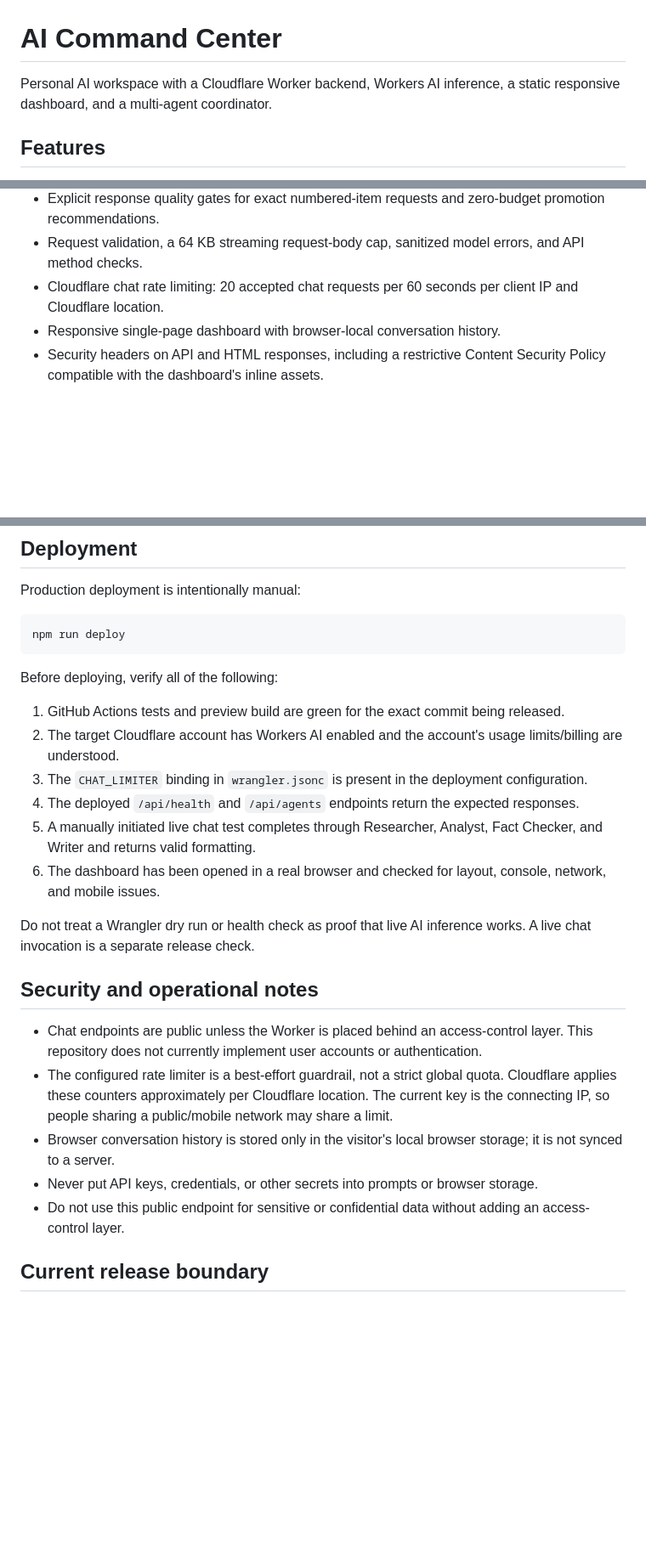
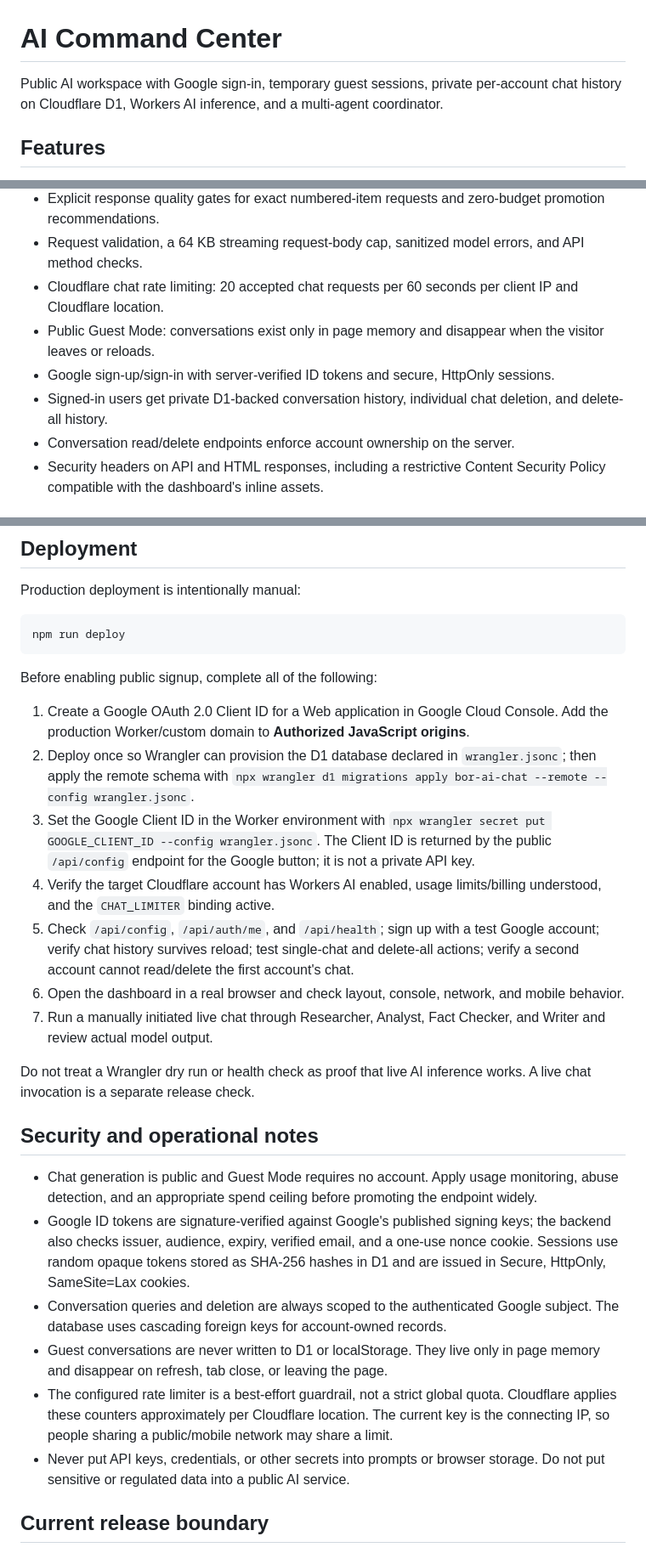
Before and after one commit to muhriskiawan23/ai-command-center, a Markdown page: README.md, 3 parts joined by grey strips. Shown at 85% size. Drawn GitHub-style; blank space fills up the shorter version.

Commit message:
docs(auth): document public access and Google D1 setup

````diff
--- a/README.md
+++ b/README.md
@@ -1,6 +1,6 @@
 # AI Command Center
 
-Personal AI workspace with a Cloudflare Worker backend, Workers AI inference, a static responsive dashboard, and a multi-agent coordinator.
+Public AI workspace with Google sign-in, temporary guest sessions, private per-account chat history on Cloudflare D1, Workers AI inference, and a multi-agent coordinator.
 
 ## Features
 
@@ -10,7 +10,10 @@ Personal AI workspace with a Cloudflare Worker backend, Workers AI inference, a
 - Explicit response quality gates for exact numbered-item requests and zero-budget promotion recommendations.
 - Request validation, a 64 KB streaming request-body cap, sanitized model errors, and API method checks.
 - Cloudflare chat rate limiting: 20 accepted chat requests per 60 seconds per client IP and Cloudflare location.
-- Responsive single-page dashboard with browser-local conversation history.
+- Public Guest Mode: conversations exist only in page memory and disappear when the visitor leaves or reloads.
+- Google sign-up/sign-in with server-verified ID tokens and secure, HttpOnly sessions.
+- Signed-in users get private D1-backed conversation history, individual chat deletion, and delete-all history.
+- Conversation read/delete endpoints enforce account ownership on the server.
 - Security headers on API and HTML responses, including a restrictive Content Security Policy compatible with the dashboard's inline assets.
 
 ## Architecture
@@ -58,24 +70,26 @@ Production deployment is intentionally manual:
 npm run deploy
 ```
 
-Before deploying, verify all of the following:
+Before enabling public signup, complete all of the following:
 
-1. GitHub Actions tests and preview build are green for the exact commit being released.
-2. The target Cloudflare account has Workers AI enabled and the account's usage limits/billing are understood.
-3. The `CHAT_LIMITER` binding in `wrangler.jsonc` is present in the deployment configuration.
-4. The deployed `/api/health` and `/api/agents` endpoints return the expected responses.
-5. A manually initiated live chat test completes through Researcher, Analyst, Fact Checker, and Writer and returns valid formatting.
-6. The dashboard has been opened in a real browser and checked for layout, console, network, and mobile issues.
+1. Create a Google OAuth 2.0 Client ID for a Web application in Google Cloud Console. Add the production Worker/custom domain to **Authorized JavaScript origins**.
+2. Deploy once so Wrangler can provision the D1 database declared in `wrangler.jsonc`; then apply the remote schema with `npx wrangler d1 migrations apply bor-ai-chat --remote --config wrangler.jsonc`.
+3. Set the Google Client ID in the Worker environment with `npx wrangler secret put GOOGLE_CLIENT_ID --config wrangler.jsonc`. The Client ID is returned by the public `/api/config` endpoint for the Google button; it is not a private API key.
+4. Verify the target Cloudflare account has Workers AI enabled, usage limits/billing understood, and the `CHAT_LIMITER` binding active.
+5. Check `/api/config`, `/api/auth/me`, and `/api/health`; sign up with a test Google account; verify chat history survives reload; test single-chat and delete-all actions; verify a second account cannot read/delete the first account's chat.
+6. Open the dashboard in a real browser and check layout, console, network, and mobile behavior.
+7. Run a manually initiated live chat through Researcher, Analyst, Fact Checker, and Writer and review actual model output.
 
 Do not treat a Wrangler dry run or health check as proof that live AI inference works. A live chat invocation is a separate release check.
 
 ## Security and operational notes
 
-- Chat endpoints are public unless the Worker is placed behind an access-control layer. This repository does not currently implement user accounts or authentication.
+- Chat generation is public and Guest Mode requires no account. Apply usage monitoring, abuse detection, and an appropriate spend ceiling before promoting the endpoint widely.
+- Google ID tokens are signature-verified against Google's published signing keys; the backend also checks issuer, audience, expiry, verified email, and a one-use nonce cookie. Sessions use random opaque tokens stored as SHA-256 hashes in D1 and are issued in Secure, HttpOnly, SameSite=Lax cookies.
+- Conversation queries and deletion are always scoped to the authenticated Google subject. The database uses cascading foreign keys for account-owned records.
+- Guest conversations are never written to D1 or localStorage. They live only in page memory and disappear on refresh, tab close, or leaving the page.
 - The configured rate limiter is a best-effort guardrail, not a strict global quota. Cloudflare applies these counters approximately per Cloudflare location. The current key is the connecting IP, so people sharing a public/mobile network may share a limit.
-- Browser conversation history is stored only in the visitor's local browser storage; it is not synced to a server.
-- Never put API keys, credentials, or other secrets into prompts or browser storage.
-- Do not use this public endpoint for sensitive or confidential data without adding an access-control layer.
+- Never put API keys, credentials, or other secrets into prompts or browser storage. Do not put sensitive or regulated data into a public AI service.
 
 ## Current release boundary
 
````
Also changed, not shown: other parts of README.md (+12 -3 lines).
